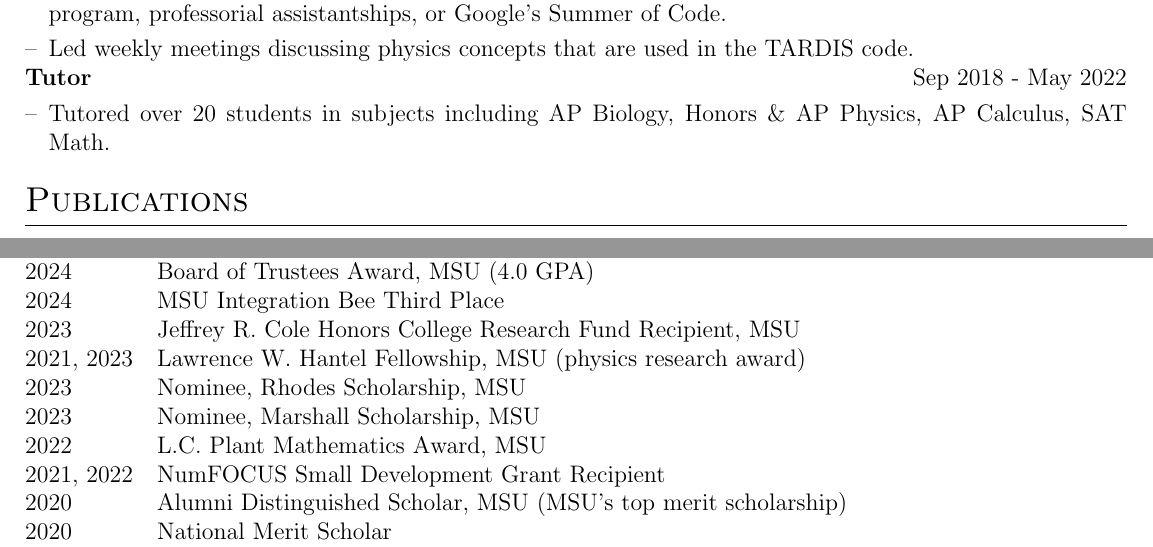
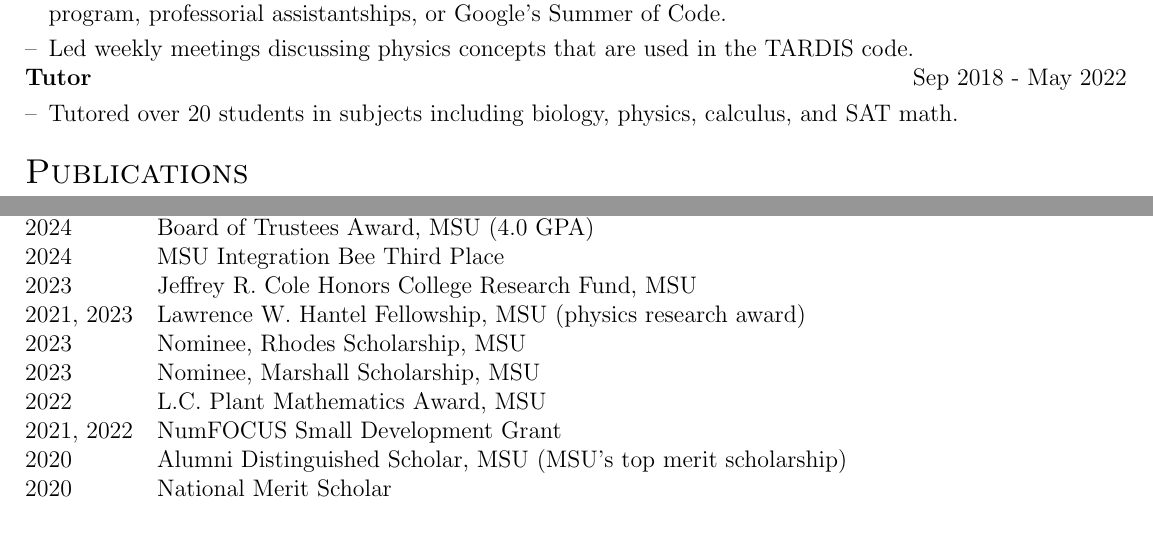
Before and after one commit to isaacgsmith/isaacgsmith.github.io, a LaTeX CV (assets/tex/cv.tex): two parts of pages 1 and 2 of 2, joined at a grey line, cut so that both start at the same text. Compiled offline with pdfLaTeX.

Commit message:
final formatting fix2

```diff
--- a/assets/tex/cv.tex
+++ b/assets/tex/cv.tex
@@ -178,7 +178,7 @@ school program, professorial assistantships, or Google’s Summer of Code.
 \multicolumn{2}{@{}X@{}}{
 \begin{minipage}[t]{\linewidth}
     \begin{itemize}[nosep,after=\strut, leftmargin=1em, itemsep=3pt]
-        \item[--] Tutored over 20 students in subjects including AP Biology, Honors \& AP Physics, AP Calculus, SAT Math.
+        \item[--] Tutored over 20 students in subjects including biology, physics, calculus, and SAT math.
     \end{itemize}
     \end{minipage}
 } \\
@@ -233,12 +233,12 @@ school program, professorial assistantships, or Google’s Summer of Code.
 2024 & Carl L. Foiles Award, MSU (top graduating physics student) \\
 2024 & Board of Trustees Award, MSU (4.0 GPA) \\
 2024 & MSU Integration Bee Third Place \\
-2023 & Jeffrey R. Cole Honors College Research Fund Recipient, MSU \\
+2023 & Jeffrey R. Cole Honors College Research Fund, MSU \\
 2021, 2023 & Lawrence W. Hantel Fellowship, MSU (physics research award) \\
 2023 & Nominee, Rhodes Scholarship, MSU \\
 2023 & Nominee, Marshall Scholarship, MSU \\
 2022 & L.C. Plant Mathematics Award, MSU \\
-2021, 2022 & NumFOCUS Small Development Grant Recipient \\
+2021, 2022 & NumFOCUS Small Development Grant \\
 2020 & Alumni Distinguished Scholar, MSU (MSU's top merit scholarship) \\
 2020 & National Merit Scholar \\
 2020-2024 & Dean's List, MSU (all semesters) \\
```
